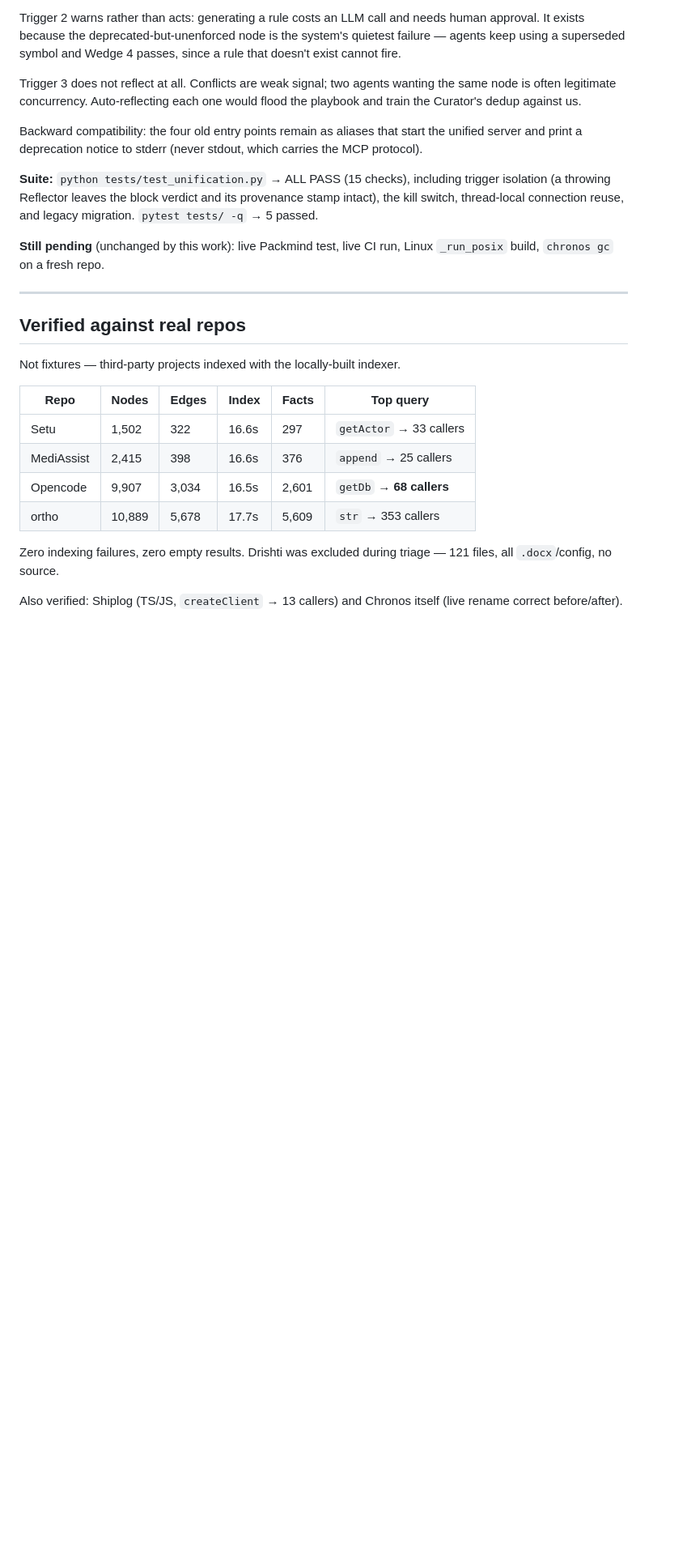
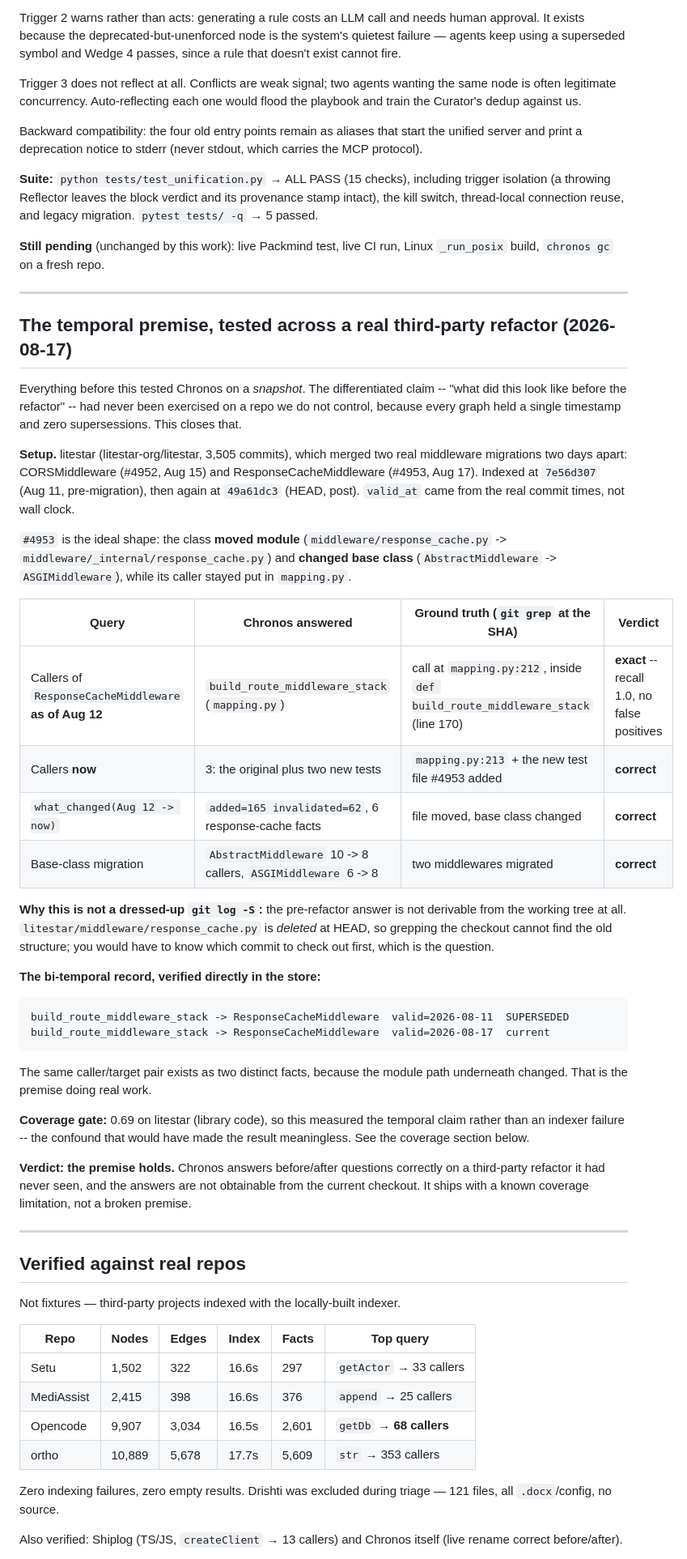
Before and after one commit to AdithyaK3106/Chronos, a Markdown page: docs/STATUS.md, the part around one of its changes. Shown at 81% size. GitHub-like rendering; blank space fills up the shorter version.

````diff
--- a/docs/STATUS.md
+++ b/docs/STATUS.md
@@ -575,6 +575,57 @@ Linux `_run_posix` build, `chronos gc` on a fresh repo.
 
 ---
 
+## The temporal premise, tested across a real third-party refactor (2026-08-17)
+
+Everything before this tested Chronos on a *snapshot*. The differentiated
+claim -- "what did this look like before the refactor" -- had never been
+exercised on a repo we do not control, because every graph held a single
+timestamp and zero supersessions. This closes that.
+
+**Setup.** litestar (litestar-org/litestar, 3,505 commits), which merged two
+real middleware migrations two days apart: CORSMiddleware (#4952, Aug 15) and
+ResponseCacheMiddleware (#4953, Aug 17). Indexed at `7e56d307` (Aug 11,
+pre-migration), then again at `49a61dc3` (HEAD, post). `valid_at` came from
+the real commit times, not wall clock.
+
+`#4953` is the ideal shape: the class **moved module**
+(`middleware/response_cache.py` -> `middleware/_internal/response_cache.py`)
+and **changed base class** (`AbstractMiddleware` -> `ASGIMiddleware`), while
+its caller stayed put in `mapping.py`.
+
+| Query | Chronos answered | Ground truth (`git grep` at the SHA) | Verdict |
+|---|---|---|---|
+| Callers of `ResponseCacheMiddleware` **as of Aug 12** | `build_route_middleware_stack` (`mapping.py`) | call at `mapping.py:212`, inside `def build_route_middleware_stack` (line 170) | **exact** -- recall 1.0, no false positives |
+| Callers **now** | 3: the original plus two new tests | `mapping.py:213` + the new test file #4953 added | **correct** |
+| `what_changed(Aug 12 -> now)` | `added=165 invalidated=62`, 6 response-cache facts | file moved, base class changed | **correct** |
+| Base-class migration | `AbstractMiddleware` 10 -> 8 callers, `ASGIMiddleware` 6 -> 8 | two middlewares migrated | **correct** |
+
+**Why this is not a dressed-up `git log -S`:** the pre-refactor answer is not
+derivable from the working tree at all. `litestar/middleware/response_cache.py`
+is *deleted* at HEAD, so grepping the checkout cannot find the old structure;
+you would have to know which commit to check out first, which is the question.
+
+**The bi-temporal record, verified directly in the store:**
+
+```
+build_route_middleware_stack -> ResponseCacheMiddleware  valid=2026-08-11  SUPERSEDED
+build_route_middleware_stack -> ResponseCacheMiddleware  valid=2026-08-17  current
+```
+
+The same caller/target pair exists as two distinct facts, because the module
+path underneath changed. That is the premise doing real work.
+
+**Coverage gate:** 0.69 on litestar (library code), so this measured the
+temporal claim rather than an indexer failure -- the confound that would have
+made the result meaningless. See the coverage section below.
+
+**Verdict: the premise holds.** Chronos answers before/after questions
+correctly on a third-party refactor it had never seen, and the answers are not
+obtainable from the current checkout. It ships with a known coverage
+limitation, not a broken premise.
+
+---
+
 ## Verified against real repos
 
 Not fixtures — third-party projects indexed with the locally-built indexer.
````
Also changed, not shown: other parts of docs/STATUS.md (+54 -0 lines).
